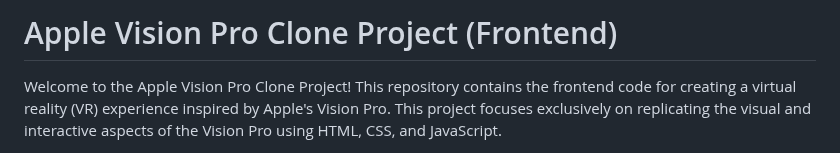
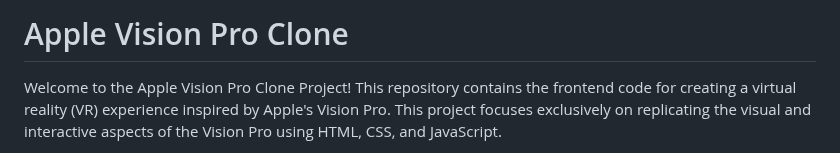
Before and after one commit to manumishra12/AppleVisionPro, a Markdown page: README.md, the part around the change. Drawn GitHub-style.

```diff
--- a/README.md
+++ b/README.md
@@ -1,4 +1,4 @@
-# Apple Vision Pro Clone Project (Frontend)
+# Apple Vision Pro Clone
 
 Welcome to the Apple Vision Pro Clone Project! This repository contains the frontend code for creating a virtual reality (VR) experience inspired by Apple's Vision Pro. This project focuses exclusively on replicating the visual and interactive aspects of the Vision Pro using HTML, CSS, and JavaScript.
 
```
